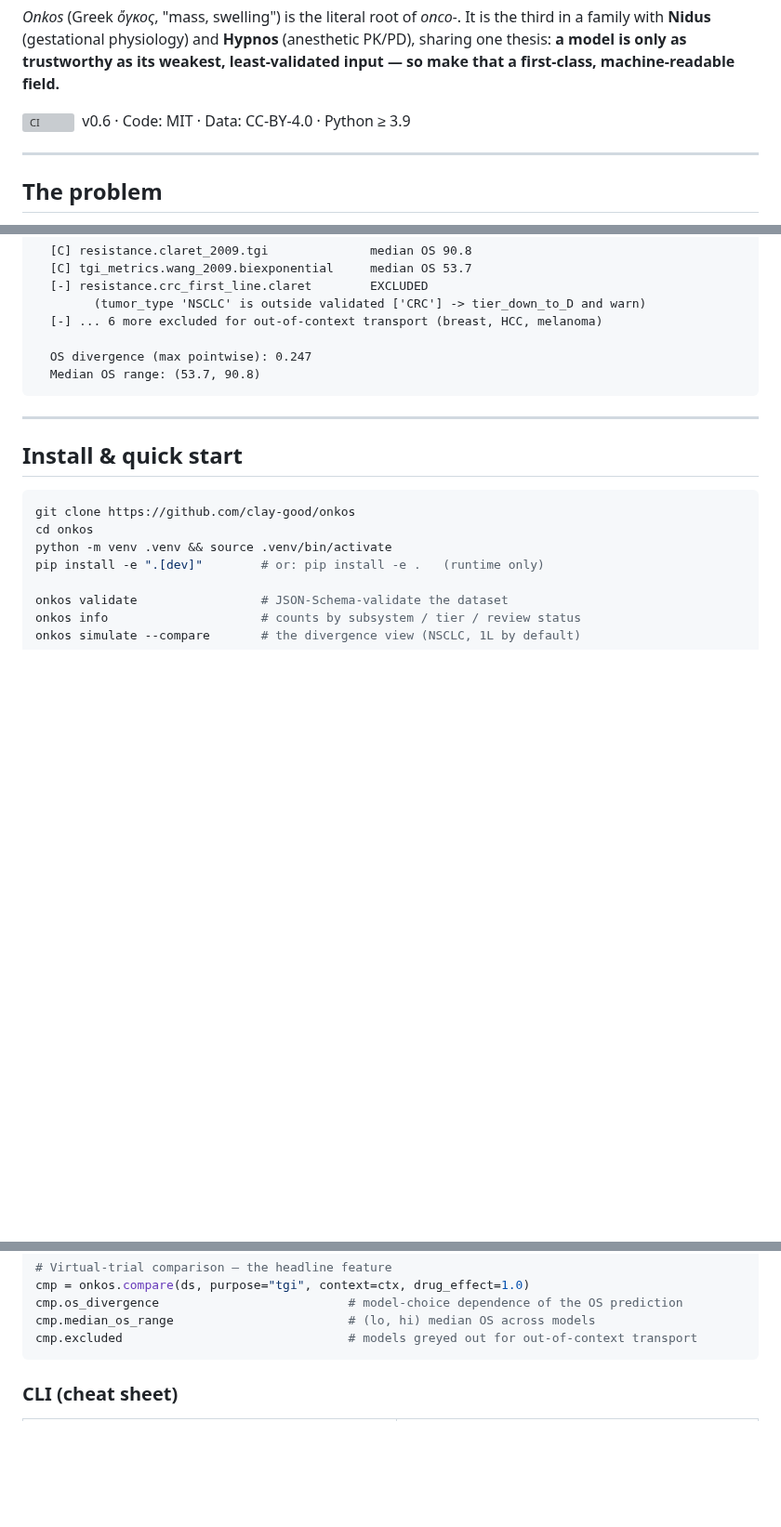
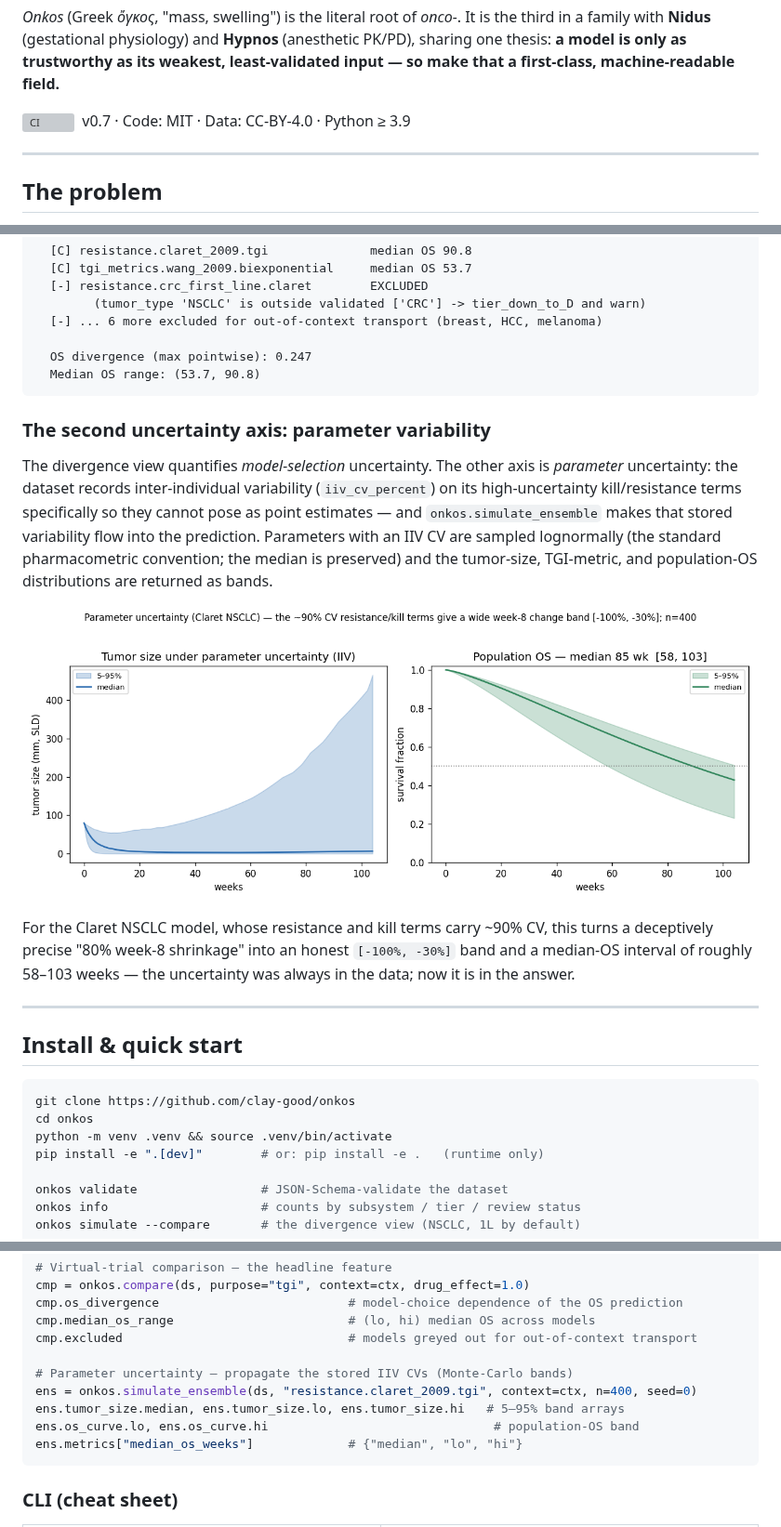
Before and after one commit to clay-good/onkos, a Markdown page: README.md, 3 parts joined by grey strips. Shown at 93% size. Drawn GitHub-style; pictures changed too: docs/images/uncertainty.png (added); blank space fills up the shorter version; grey boxes are pictures that could not be loaded.

````diff
--- a/README.md
+++ b/README.md
@@ -18,7 +18,7 @@ weakest, least-validated input — so make that a first-class, machine-readable
 field.**
 
 [![CI](https://github.com/clay-good/onkos/actions/workflows/ci.yml/badge.svg)](https://github.com/clay-good/onkos/actions/workflows/ci.yml)
-&nbsp;v0.6 · Code: MIT · Data: CC-BY-4.0 · Python ≥ 3.9
+&nbsp;v0.7 · Code: MIT · Data: CC-BY-4.0 · Python ≥ 3.9
 
 ---
 
@@ -70,6 +70,24 @@ $ onkos simulate --compare --tumor-type NSCLC --line first --drug-effect 1.0
   Median OS range: (53.7, 90.8)
 ```
 
+### The second uncertainty axis: parameter variability
+
+The divergence view quantifies *model-selection* uncertainty. The other axis is
+*parameter* uncertainty: the dataset records inter-individual variability
+(`iiv_cv_percent`) on its high-uncertainty kill/resistance terms specifically so
+they cannot pose as point estimates — and `onkos.simulate_ensemble` makes that
+stored variability flow into the prediction. Parameters with an IIV CV are
+sampled lognormally (the standard pharmacometric convention; the median is
+preserved) and the tumor-size, TGI-metric, and population-OS distributions are
+returned as bands.
+
+![Parameter-uncertainty bands](docs/images/uncertainty.png)
+
+For the Claret NSCLC model, whose resistance and kill terms carry ~90% CV, this
+turns a deceptively precise "80% week-8 shrinkage" into an honest
+`[-100%, -30%]` band and a median-OS interval of roughly 58–103 weeks — the
+uncertainty was always in the data; now it is in the answer.
+
 ---
 
 ## Install & quick start
@@ -113,6 +131,12 @@ cmp = onkos.compare(ds, purpose="tgi", context=ctx, drug_effect=1.0)
 cmp.os_divergence                          # model-choice dependence of the OS prediction
 cmp.median_os_range                        # (lo, hi) median OS across models
 cmp.excluded                               # models greyed out for out-of-context transport
+
+# Parameter uncertainty — propagate the stored IIV CVs (Monte-Carlo bands)
+ens = onkos.simulate_ensemble(ds, "resistance.claret_2009.tgi", context=ctx, n=400, seed=0)
+ens.tumor_size.median, ens.tumor_size.lo, ens.tumor_size.hi   # 5–95% band arrays
+ens.os_curve.lo, ens.os_curve.hi                               # population-OS band
+ens.metrics["median_os_weeks"]             # {"median", "lo", "hi"}
 ```
 
 ### CLI (cheat sheet)
````
Also changed, not shown: other parts of README.md (+3 -1 lines), CHANGELOG.md (+12 -0 lines), docs/dataset-health.md (+1 -1 lines), 11 other files.
